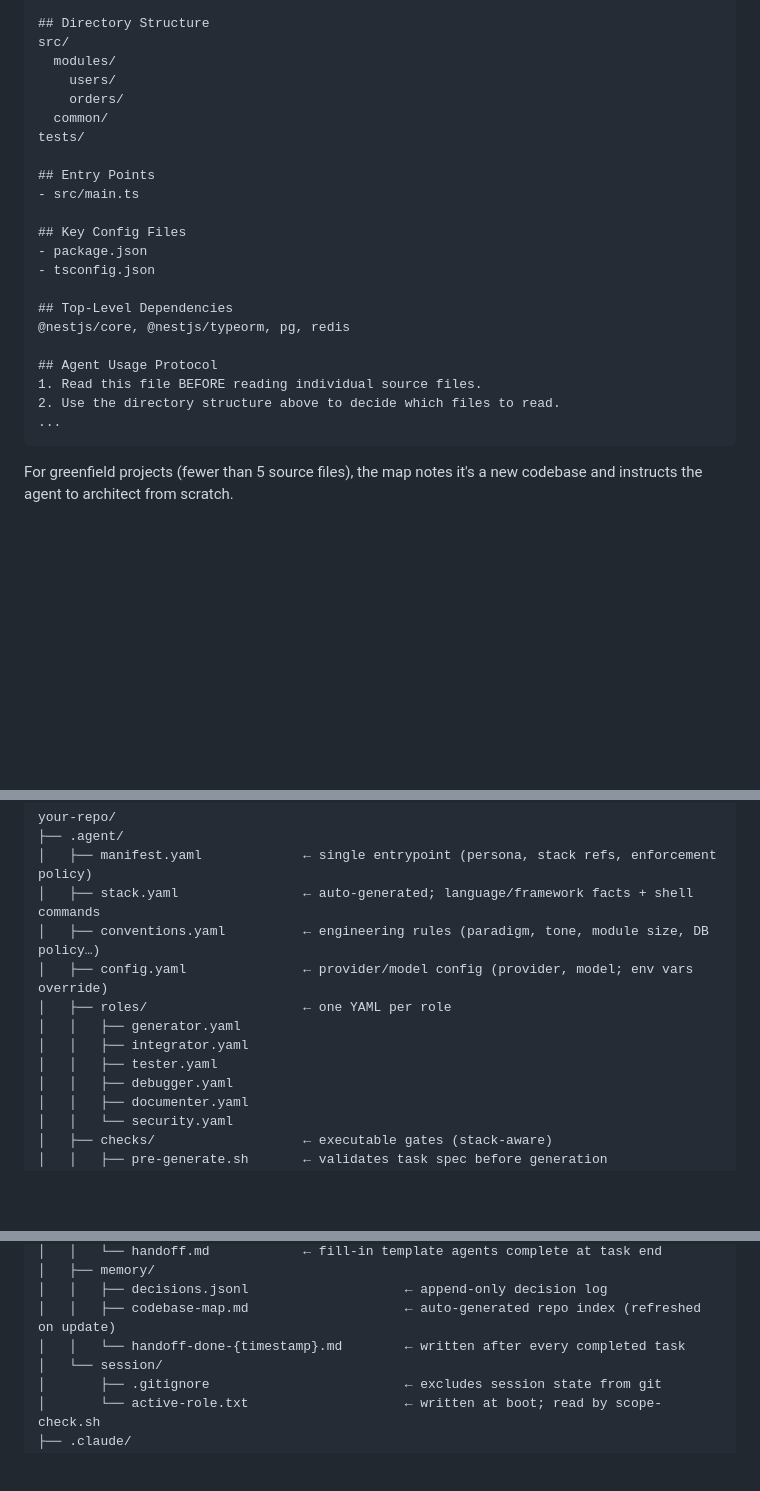
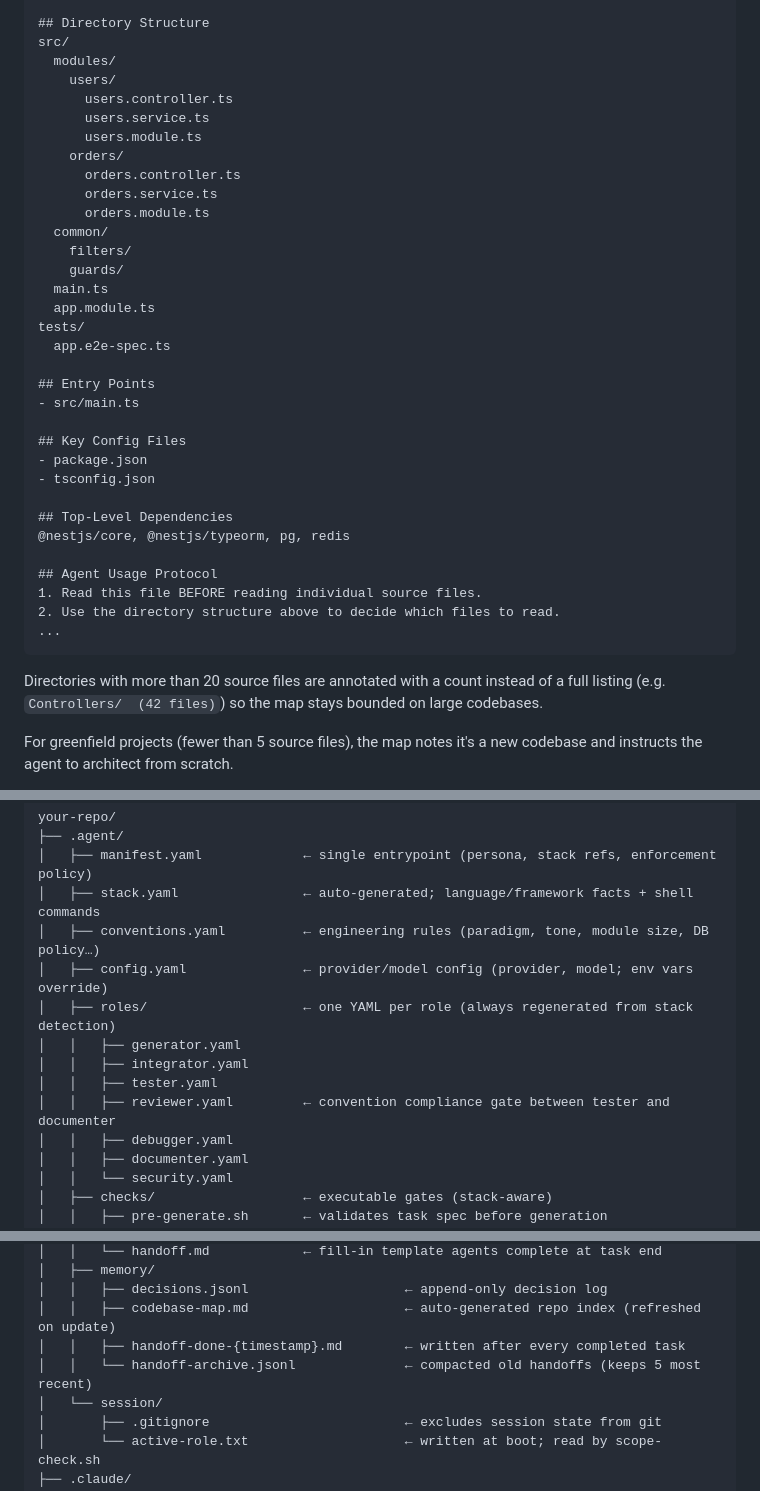
Before and after one commit to Semeton/agent-contract, a Markdown page: README.md, 3 parts joined by grey strips. Drawn GitHub-style; blank space fills up the shorter version.

Commit message:
updated readme to capture new review.yaml role and handoff compaction

````diff
--- a/README.md
+++ b/README.md
@@ -157,9 +157,20 @@ Framework: nestjs
 src/
   modules/
     users/
+      users.controller.ts
+      users.service.ts
+      users.module.ts
     orders/
+      orders.controller.ts
+      orders.service.ts
+      orders.module.ts
   common/
+    filters/
+    guards/
+  main.ts
+  app.module.ts
 tests/
+  app.e2e-spec.ts
 
 ## Entry Points
 - src/main.ts
@@ -177,6 +188,8 @@ tests/
 ...
 ```
 
+Directories with more than 20 source files are annotated with a count instead of a full listing (e.g. `Controllers/  (42 files)`) so the map stays bounded on large codebases.
+
 For greenfield projects (fewer than 5 source files), the map notes it's a new codebase and instructs the agent to architect from scratch.
 
 `pre-generate.sh` also warns when `codebase-map.md` predates the last git commit — a signal that the map is stale and `agent-contract update` should be run before generating code.
@@ -273,10 +288,11 @@ your-repo/
 │   ├── stack.yaml                ← auto-generated; language/framework facts + shell commands
 │   ├── conventions.yaml          ← engineering rules (paradigm, tone, module size, DB policy…)
 │   ├── config.yaml               ← provider/model config (provider, model; env vars override)
-│   ├── roles/                    ← one YAML per role
+│   ├── roles/                    ← one YAML per role (always regenerated from stack detection)
 │   │   ├── generator.yaml
 │   │   ├── integrator.yaml
 │   │   ├── tester.yaml
+│   │   ├── reviewer.yaml         ← convention compliance gate between tester and documenter
 │   │   ├── debugger.yaml
 │   │   ├── documenter.yaml
 │   │   └── security.yaml
@@ -295,7 +311,8 @@ your-repo/
 │   ├── memory/
 │   │   ├── decisions.jsonl                    ← append-only decision log
 │   │   ├── codebase-map.md                    ← auto-generated repo index (refreshed on update)
-│   │   └── handoff-done-{timestamp}.md        ← written after every completed task
+│   │   ├── handoff-done-{timestamp}.md        ← written after every completed task
+│   │   └── handoff-archive.jsonl              ← compacted old handoffs (keeps 5 most recent)
 │   └── session/
 │       ├── .gitignore                         ← excludes session state from git
 │       └── active-role.txt                    ← written at boot; read by scope-check.sh
````
Also changed, not shown: other parts of README.md (+5 -3 lines).
